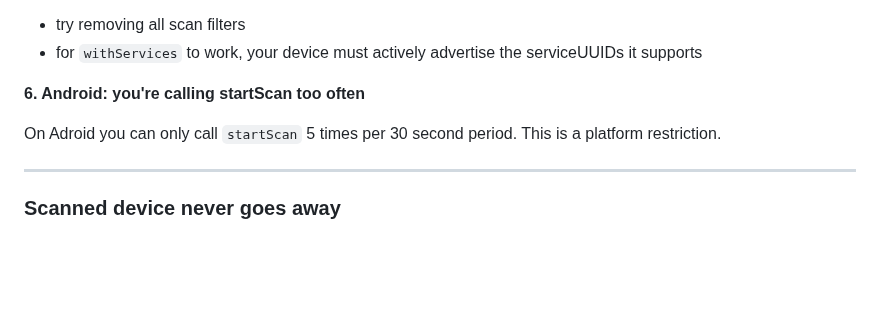
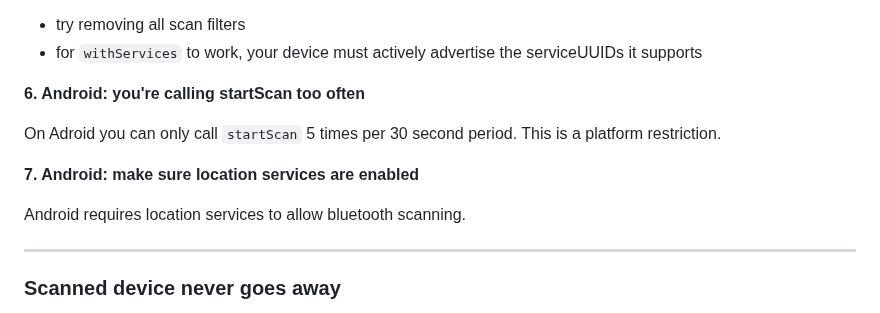
Before and after one commit to chipweinberger/flutter_blue_plus, a Markdown page: README.md, the part around the change. Drawn GitHub-style; blank space fills up the shorter version.

```diff
--- a/README.md
+++ b/README.md
@@ -874,6 +874,10 @@ for (var d in system) {
 
 On Adroid you can only call `startScan` 5 times per 30 second period. This is a platform restriction.
 
+**7. Android: make sure location services are enabled**
+
+Android requires location services to allow bluetooth scanning.
+
 ---
 
 ### Scanned device never goes away
```
